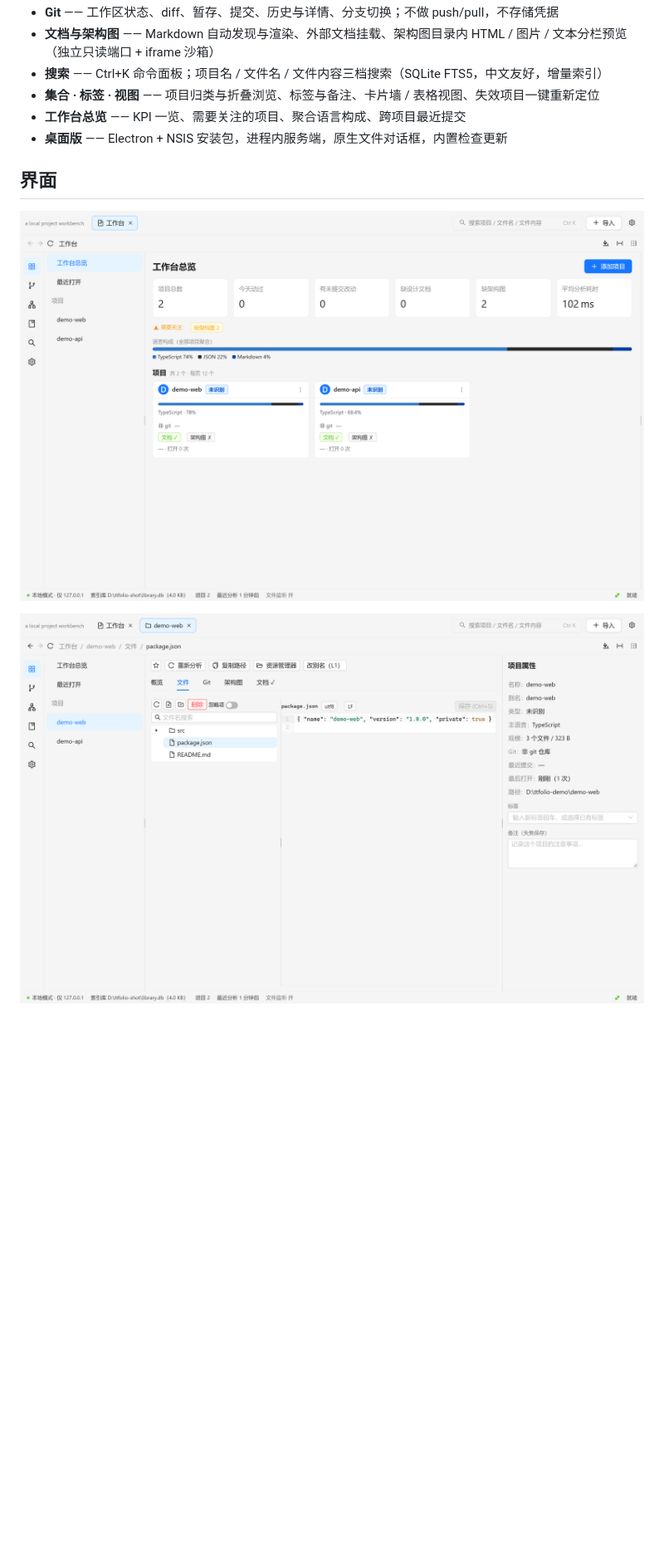
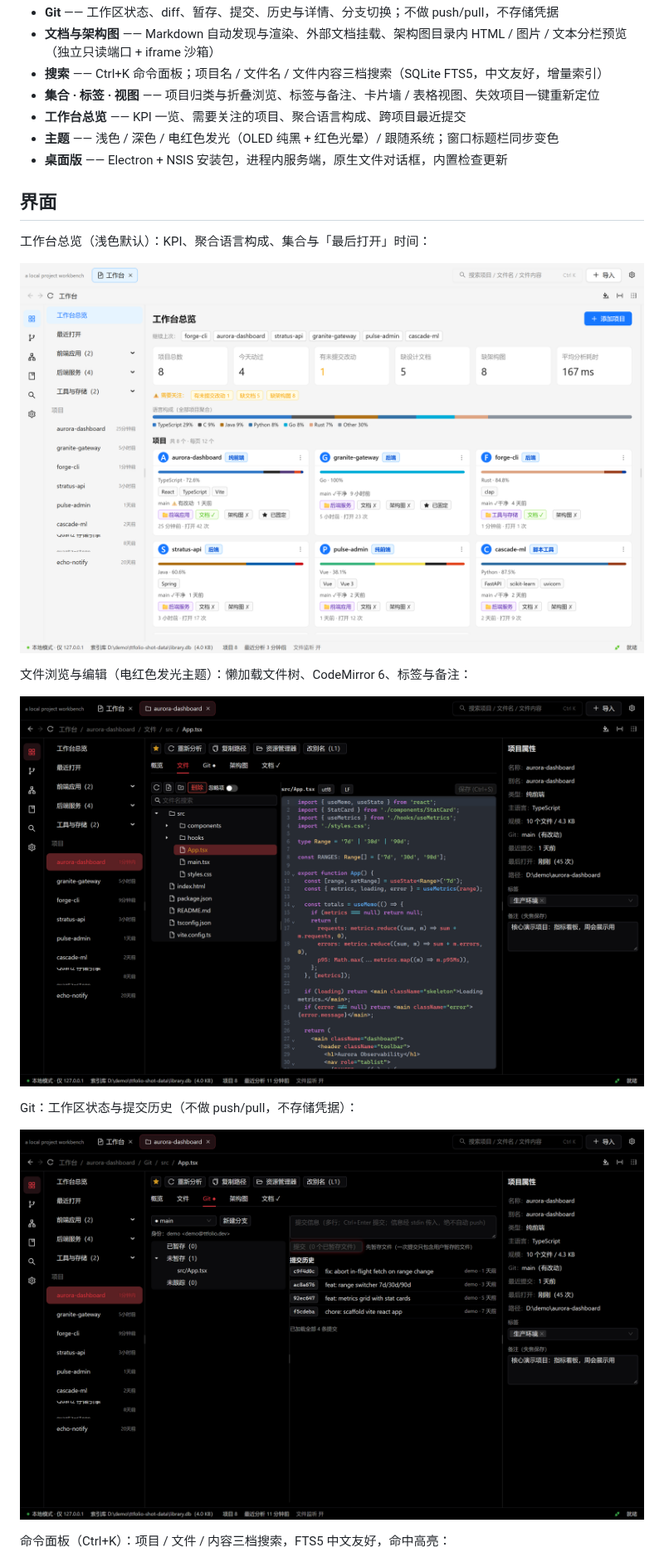
Before and after one commit to TT-Tao178/ttfolio, a Markdown page: README.md, the part around the change. Shown at 83% size. GitHub-like rendering; pictures changed too: docs/images/git-history.png (added), docs/images/overview.png, docs/images/project-files.png; blank space fills up the shorter version.

```diff
--- a/README.md
+++ b/README.md
@@ -24,13 +24,24 @@ ttFolio 把硬盘上的项目文件夹登记进同一个界面：浏览代码、
 - **搜索** —— Ctrl+K 命令面板；项目名 / 文件名 / 文件内容三档搜索（SQLite FTS5，中文友好，增量索引）
 - **集合 · 标签 · 视图** —— 项目归类与折叠浏览、标签与备注、卡片墙 / 表格视图、失效项目一键重新定位
 - **工作台总览** —— KPI 一览、需要关注的项目、聚合语言构成、跨项目最近提交
+- **主题** —— 浅色 / 深色 / 电红色发光（OLED 纯黑 + 红色光晕）/ 跟随系统；窗口标题栏同步变色
 - **桌面版** —— Electron + NSIS 安装包，进程内服务端，原生文件对话框，内置检查更新
 
 ## 界面
 
+工作台总览（浅色默认）：KPI、聚合语言构成、集合与「最后打开」时间：
+
 ![工作台总览](docs/images/overview.png)
 
+文件浏览与编辑（电红色发光主题）：懒加载文件树、CodeMirror 6、标签与备注：
+
 ![项目文件](docs/images/project-files.png)
+
+Git：工作区状态与提交历史（不做 push/pull，不存储凭据）：
+
+![Git 历史](docs/images/git-history.png)
+
+命令面板（Ctrl+K）：项目 / 文件 / 内容三档搜索，FTS5 中文友好，命中高亮：
 
 ![命令面板](docs/images/command-palette.png)
 
```
Also changed, not shown: README.en.md (+12 -1 lines), docs/images/command-palette.png.
